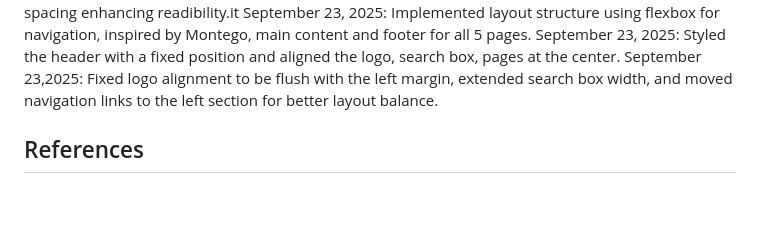
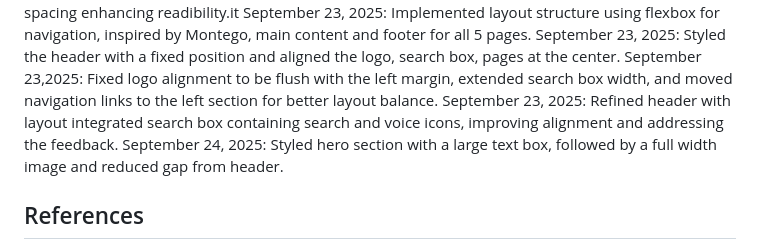
Before and after one commit to Chan-000/WEDE5020POE, a Markdown page: README.md, the part around the change. Drawn GitHub-style; blank space fills up the shorter version.

Commit message:
Updated changelog with hero section styling

```diff
--- a/README.md
+++ b/README.md
@@ -59,6 +59,9 @@ September 23, 2025: Applied typography styles with Roboto font and green heading
 September 23, 2025: Implemented layout structure using flexbox for navigation, inspired by Montego, main content and footer for all 5 pages.
 September 23, 2025: Styled the header with a fixed position and aligned the logo, search box, pages at the center.
 September 23,2025: Fixed logo alignment to be flush with the left margin, extended search box width, and moved navigation links to the left section for better layout balance.
+September 23, 2025: Refined header with layout integrated search box  containing search and voice icons, improving alignment and addressing the feedback.
+September 24, 2025: Styled hero section with a large text box, followed by a full width image and reduced gap from header.
+
 
  ## References
  -Images sourced from [Pexels](https://www.pexels.com), compressed with [TinyPNG](https://tinypng.com)
```
